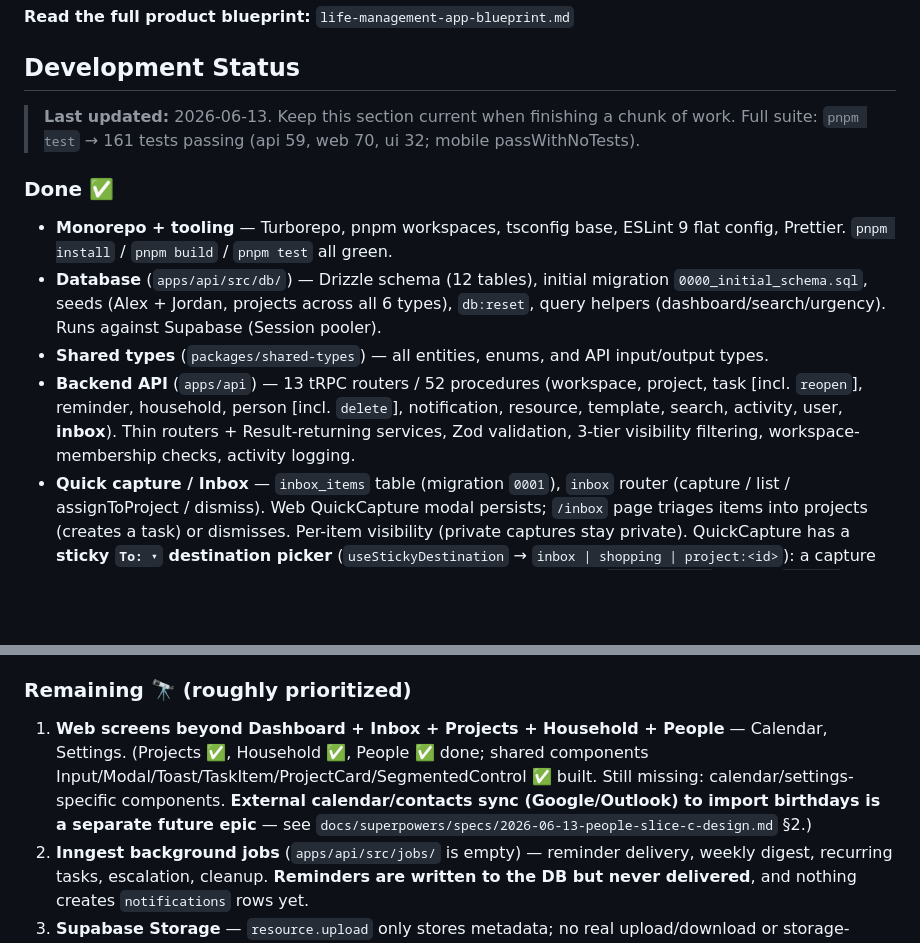
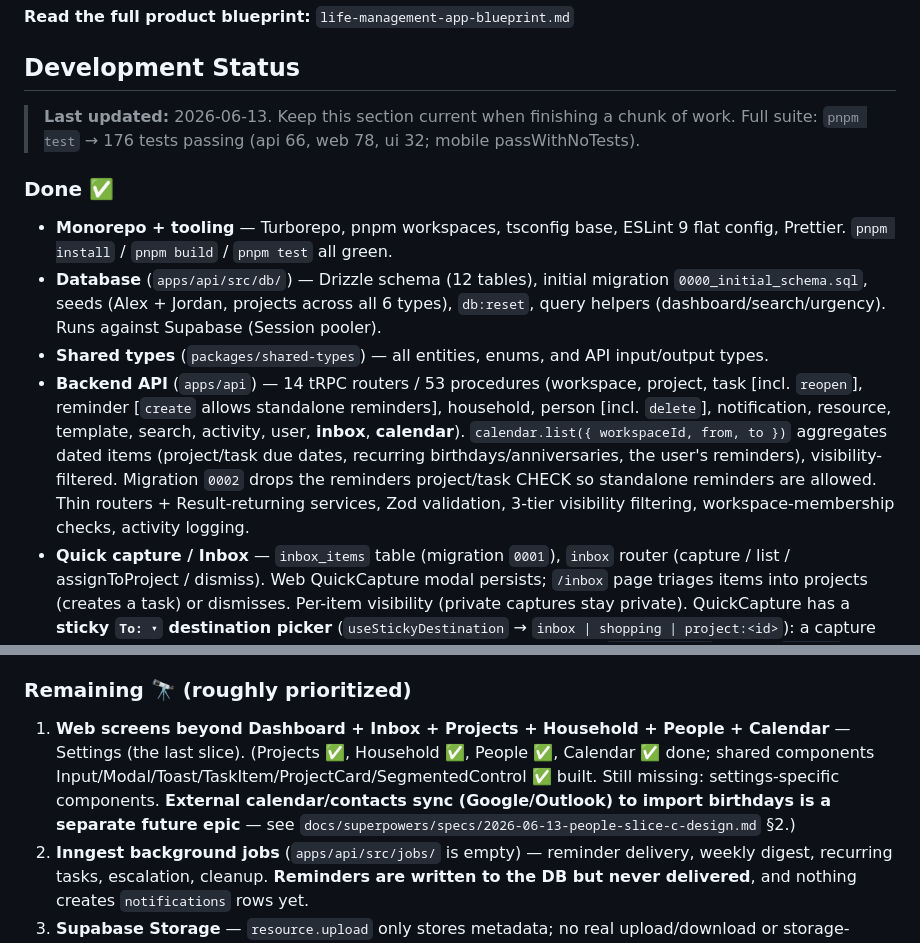
Before and after one commit to NiranjanKumbhar/LifeManagementApp, a Markdown page: CLAUDE.md, 2 parts joined by grey strips. Drawn GitHub-style; blank space fills up the shorter version.

Commit message:
docs: mark Calendar (Slice D) complete in status

```diff
--- a/CLAUDE.md
+++ b/CLAUDE.md
@@ -9,12 +9,12 @@ This is **LifeSync**, a shared life management app for couples that combines fas
 ## Development Status
 
 > **Last updated:** 2026-06-13. Keep this section current when finishing a chunk of work.
-> Full suite: `pnpm test` → 161 tests passing (api 59, web 70, ui 32; mobile passWithNoTests).
+> Full suite: `pnpm test` → 176 tests passing (api 66, web 78, ui 32; mobile passWithNoTests).
 
 ### Done ✅
 - **Monorepo + tooling** — Turborepo, pnpm workspaces, tsconfig base, ESLint 9 flat config, Prettier. `pnpm install` / `pnpm build` / `pnpm test` all green.
 - **Database** (`apps/api/src/db/`) — Drizzle schema (12 tables), initial migration `0000_initial_schema.sql`, seeds (Alex + Jordan, projects across all 6 types), `db:reset`, query helpers (dashboard/search/urgency). Runs against Supabase (Session pooler).
 - **Shared types** (`packages/shared-types`) — all entities, enums, and API input/output types.
-- **Backend API** (`apps/api`) — 13 tRPC routers / 52 procedures (workspace, project, task [incl. `reopen`], reminder, household, person [incl. `delete`], notification, resource, template, search, activity, user, **inbox**). Thin routers + Result-returning services, Zod validation, 3-tier visibility filtering, workspace-membership checks, activity logging.
+- **Backend API** (`apps/api`) — 14 tRPC routers / 53 procedures (workspace, project, task [incl. `reopen`], reminder [`create` allows standalone reminders], household, person [incl. `delete`], notification, resource, template, search, activity, user, **inbox**, **calendar**). `calendar.list({ workspaceId, from, to })` aggregates dated items (project/task due dates, recurring birthdays/anniversaries, the user's reminders), visibility-filtered. Migration `0002` drops the reminders project/task CHECK so standalone reminders are allowed. Thin routers + Result-returning services, Zod validation, 3-tier visibility filtering, workspace-membership checks, activity logging.
 - **Quick capture / Inbox** — `inbox_items` table (migration `0001`), `inbox` router (capture / list / assignToProject / dismiss). Web QuickCapture modal persists; `/inbox` page triages items into projects (creates a task) or dismisses. Per-item visibility (private captures stay private). QuickCapture has a **sticky `To: ▾` destination picker** (`useStickyDestination` → `inbox | shopping | project:<id>`): a capture routes to the **Inbox** (save + close), the **Household shopping list** (`household.add`, status `on_list`), an **existing project** (`task.create` — stays open for burst-add), or a **new project created on the go** (`+ New project…` → name + type via `project.create`, with the captured text filed as its first task). A remembered project that's been archived/deleted falls back to Inbox. Components: `DestinationPicker`, `QuickProjectPanel` (app-shell).
 - **Auth + user sync** — Clerk JWT middleware, workspace middleware, **JIT user provisioning** on first request, and a Svix-verified **`POST /webhooks/clerk`** endpoint. Server runs tRPC + webhook via `createHTTPHandler` + Node http.
@@ -26,7 +26,7 @@ This is **LifeSync**, a shared life management app for couples that combines fas
 - Dev works without a public webhook URL thanks to JIT provisioning; new Clerk users auto-join `DEFAULT_WORKSPACE_ID` (the seeded "Our Home").
 
 ### Remaining 🔭 (roughly prioritized)
-1. **Web screens beyond Dashboard + Inbox + Projects + Household + People** — Calendar, Settings. (Projects ✅, Household ✅, People ✅ done; shared components Input/Modal/Toast/TaskItem/ProjectCard/SegmentedControl ✅ built. Still missing: calendar/settings-specific components. **External calendar/contacts sync (Google/Outlook) to import birthdays is a separate future epic** — see `docs/superpowers/specs/2026-06-13-people-slice-c-design.md` §2.)
+1. **Web screens beyond Dashboard + Inbox + Projects + Household + People + Calendar** — Settings (the last slice). (Projects ✅, Household ✅, People ✅, Calendar ✅ done; shared components Input/Modal/Toast/TaskItem/ProjectCard/SegmentedControl ✅ built. Still missing: settings-specific components. **External calendar/contacts sync (Google/Outlook) to import birthdays is a separate future epic** — see `docs/superpowers/specs/2026-06-13-people-slice-c-design.md` §2.)
 2. **Inngest background jobs** (`apps/api/src/jobs/` is empty) — reminder delivery, weekly digest, recurring tasks, escalation, cleanup. **Reminders are written to the DB but never delivered**, and nothing creates `notifications` rows yet.
 3. **Supabase Storage** — `resource.upload` only stores metadata; no real upload/download or storage-object deletion.
 4. **Tests for the other routers/services** (workspace, task, reminder, household, person, notification, resource, template, search, activity, user) + Playwright E2E (none yet).
```
Also changed, not shown: other parts of CLAUDE.md (+1 -1 lines).
